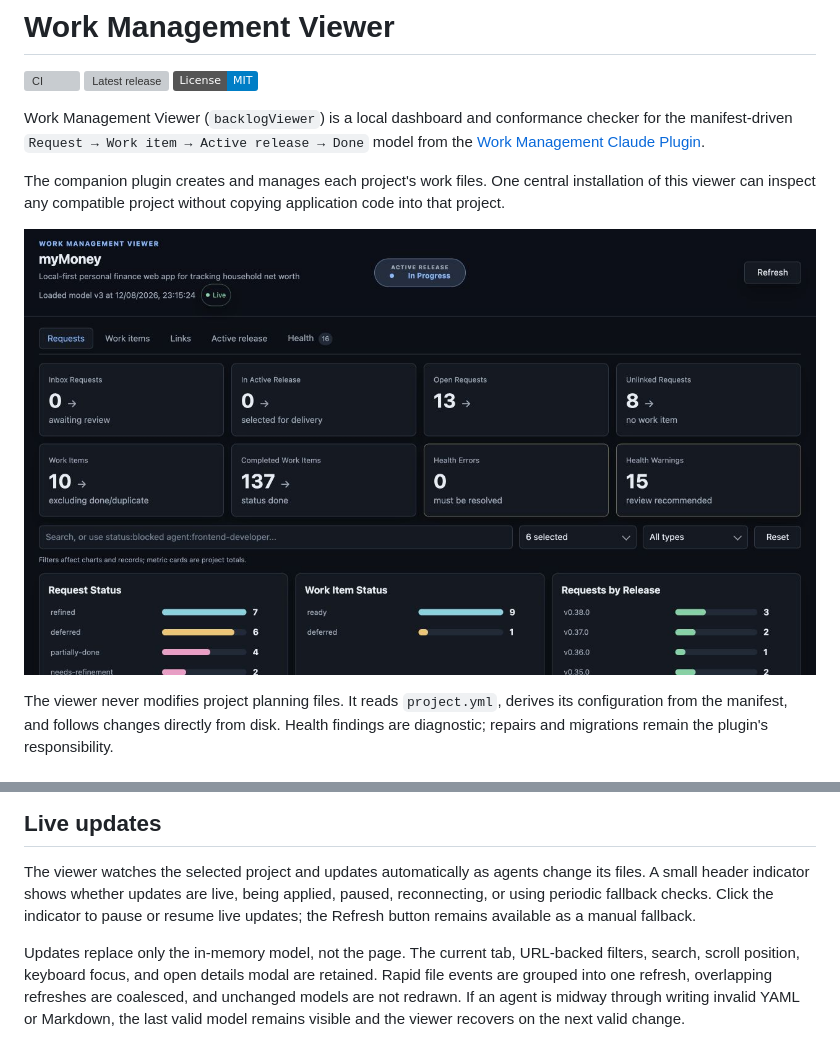
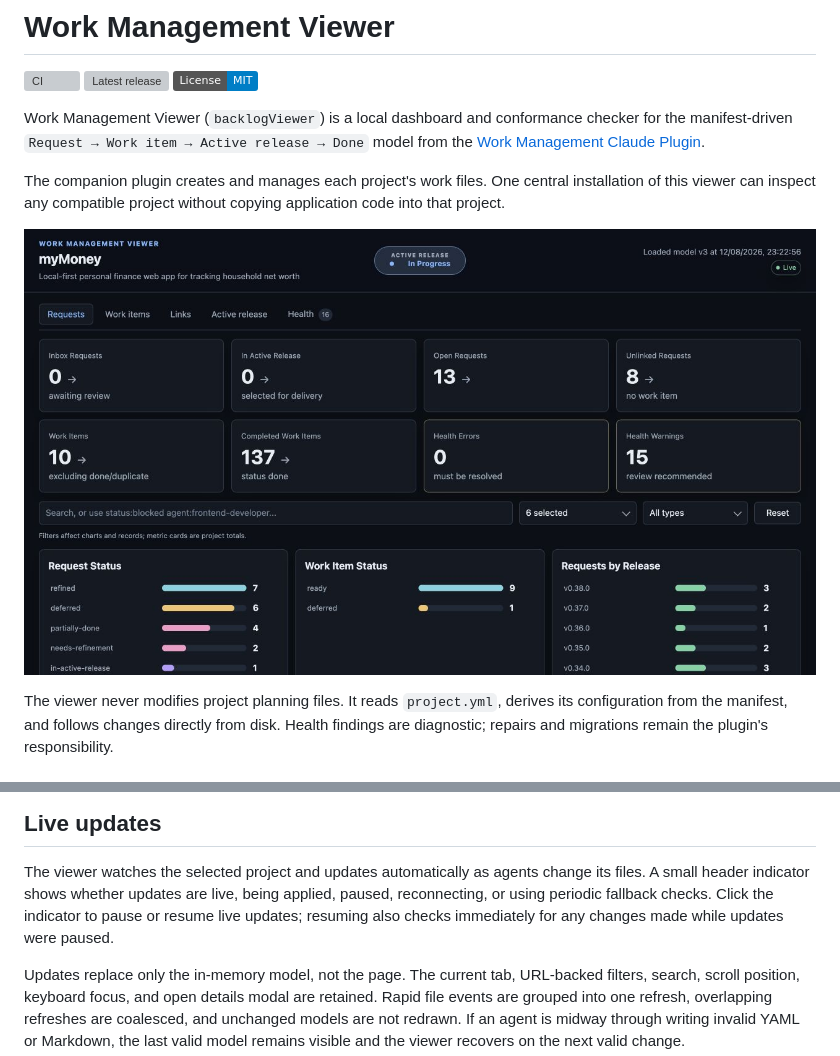
Before and after one commit to martynjsimpson/backlogViewer, a Markdown page: README.md, 2 parts joined by grey strips. GitHub-like rendering; pictures changed too: docs/images/backlog-viewer-overview.jpg; badges without logos; grey boxes are pictures that could not be loaded.

```diff
--- a/README.md
+++ b/README.md
@@ -64,8 +64,8 @@ history behaves normally. Search accepts text and qualified terms such as `statu
 
 The viewer watches the selected project and updates automatically as agents change its files. A
 small header indicator shows whether updates are live, being applied, paused, reconnecting, or
-using periodic fallback checks. Click the indicator to pause or resume live updates; the Refresh
-button remains available as a manual fallback.
+using periodic fallback checks. Click the indicator to pause or resume live updates; resuming also
+checks immediately for any changes made while updates were paused.
 
 Updates replace only the in-memory model, not the page. The current tab, URL-backed filters, search,
 scroll position, keyboard focus, and open details modal are retained. Rapid file events are grouped
```
Also changed, not shown: CHANGELOG.md (+5 -0 lines), 3 other files.
